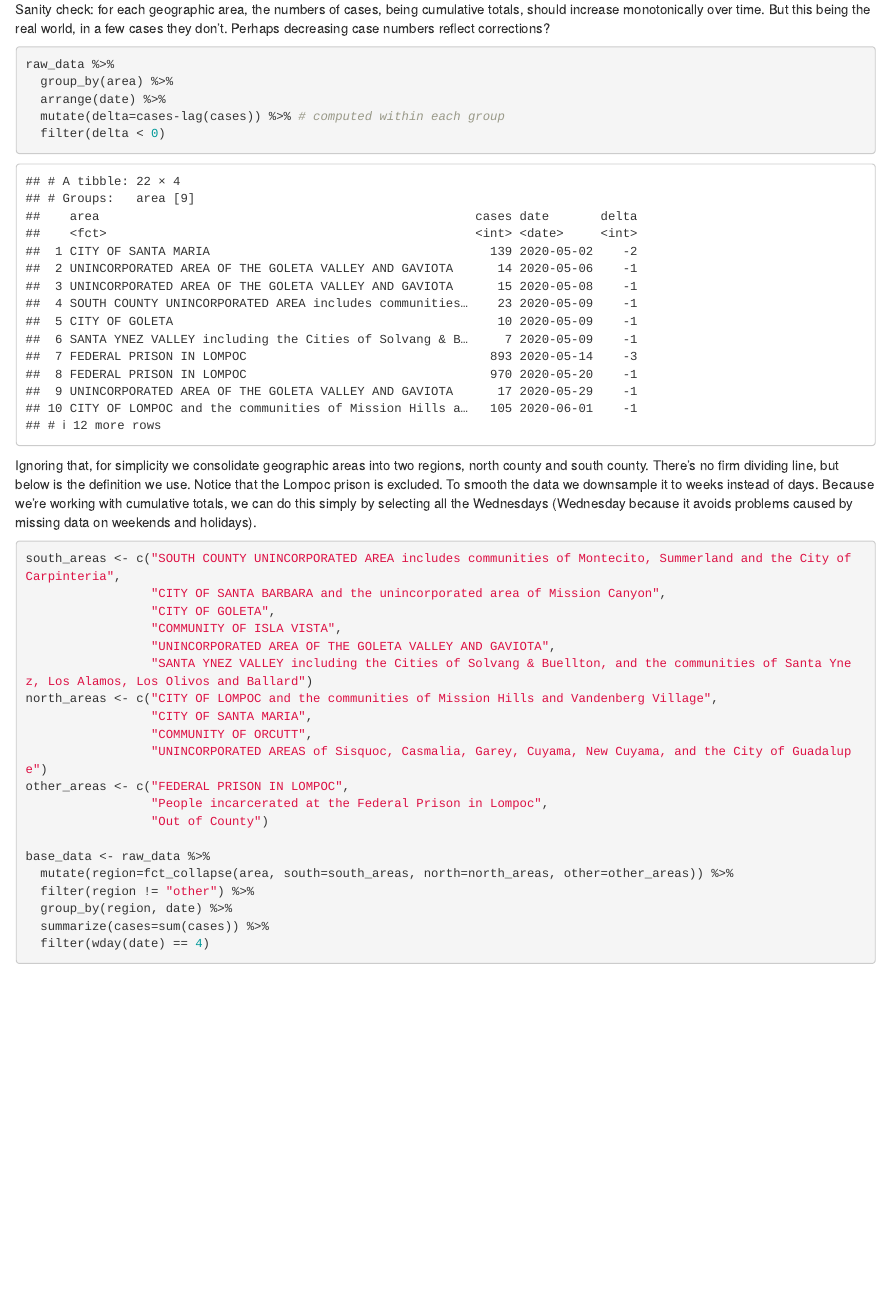
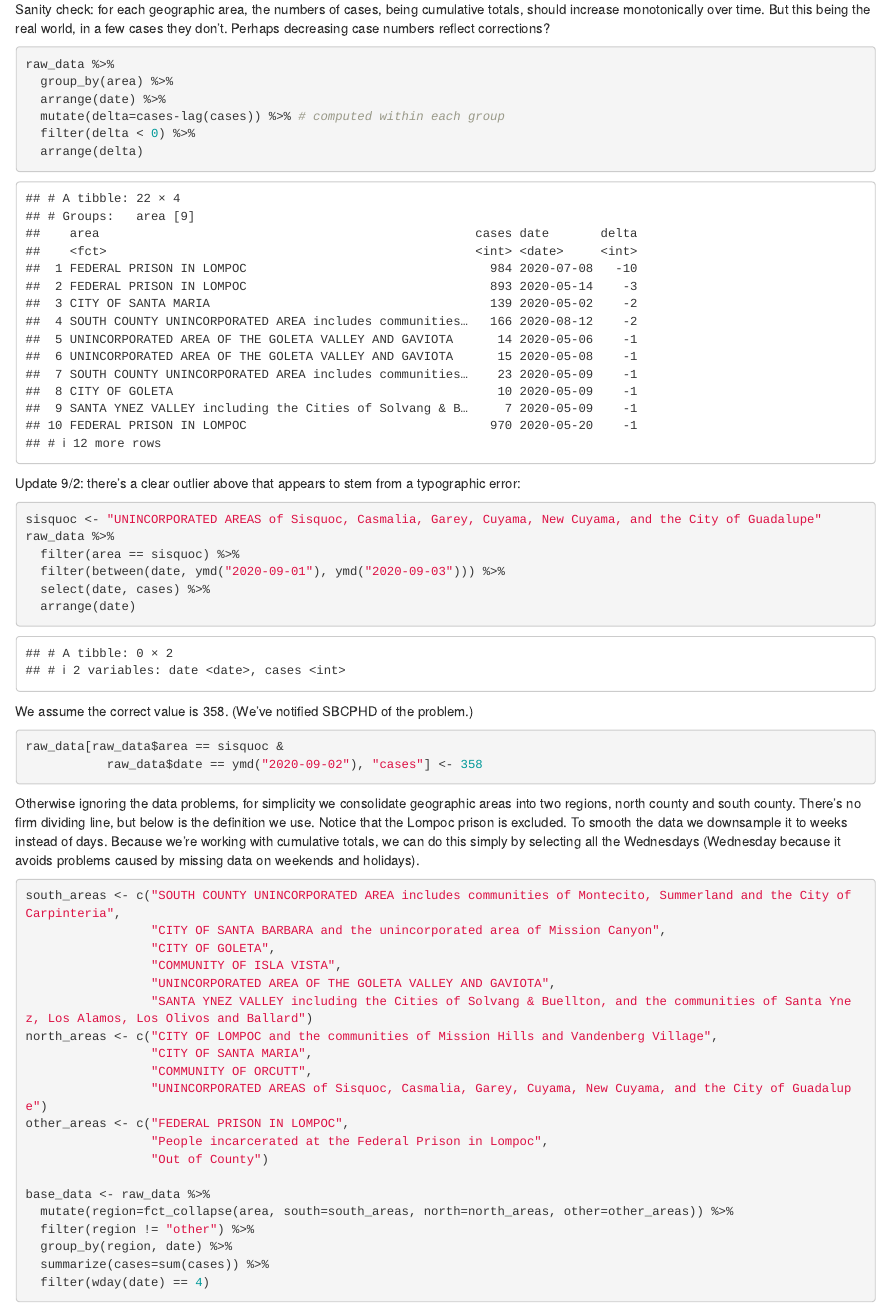
Before and after one commit to gjanee/sb-covid-r, an R Markdown document (index.Rmd): the page in a window 1100 px wide, from 640 px down. Rendered offline with R 4.5, knitr and Pandoc, with nearby package versions.

Commit message:
Add code to correct an outlier

````diff
--- a/index.Rmd
+++ b/index.Rmd
@@ -33,10 +33,29 @@ raw_data %>%
   group_by(area) %>%
   arrange(date) %>%
   mutate(delta=cases-lag(cases)) %>% # computed within each group
-  filter(delta < 0)
+  filter(delta < 0) %>%
+  arrange(delta)
 ```
 
-Ignoring that, for simplicity we consolidate geographic areas into two regions, north county and south county.  There's no firm dividing line, but below is the definition we use.  Notice that the Lompoc prison is excluded.  To smooth the data we downsample it to weeks instead of days.  Because we're working with cumulative totals, we can do this simply by selecting all the Wednesdays (Wednesday because it avoids problems caused by missing data on weekends and holidays).
+Update 9/2: there's a clear outlier above that appears to stem from a typographic error:
+
+```{r}
+sisquoc <- "UNINCORPORATED AREAS of Sisquoc, Casmalia, Garey, Cuyama, New Cuyama, and the City of Guadalupe"
+raw_data %>%
+  filter(area == sisquoc) %>%
+  filter(between(date, ymd("2020-09-01"), ymd("2020-09-03"))) %>%
+  select(date, cases) %>%
+  arrange(date)
+```
+
+We assume the correct value is 358.  (We've notified SBCPHD of the problem.)
+
+```{r}
+raw_data[raw_data$area == sisquoc &
+           raw_data$date == ymd("2020-09-02"), "cases"] <- 358
+```
+
+Otherwise ignoring the data problems, for simplicity we consolidate geographic areas into two regions, north county and south county.  There's no firm dividing line, but below is the definition we use.  Notice that the Lompoc prison is excluded.  To smooth the data we downsample it to weeks instead of days.  Because we're working with cumulative totals, we can do this simply by selecting all the Wednesdays (Wednesday because it avoids problems caused by missing data on weekends and holidays).
 
 ```{r}
 south_areas <- c("SOUTH COUNTY UNINCORPORATED AREA includes communities of Montecito, Summerland and the City of Carpinteria",
````
